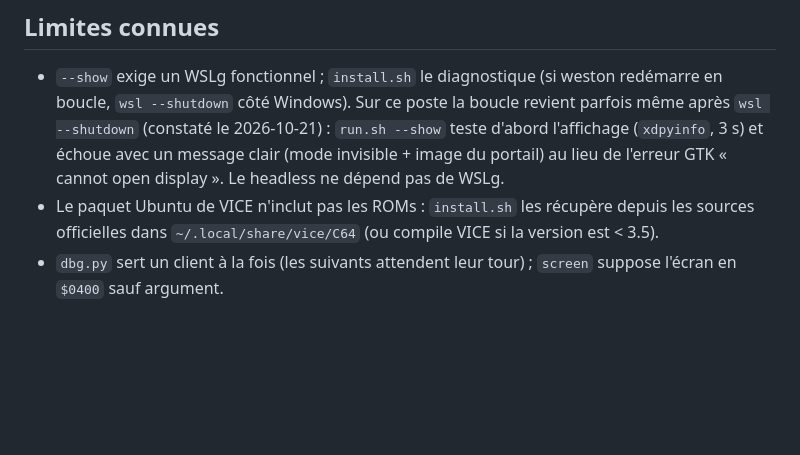
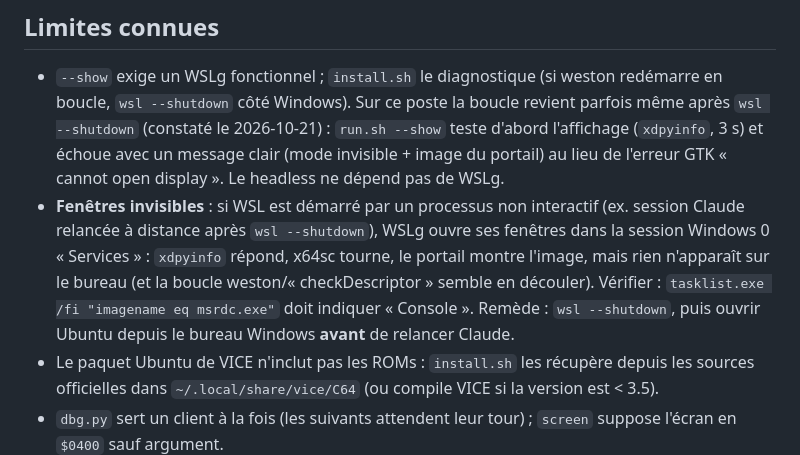
Before and after one commit to AlexandreFenyo/C64DevEnv, a Markdown page: CLAUDE.md, the part around the change. Drawn GitHub-style; blank space fills up the shorter version.

```diff
--- a/CLAUDE.md
+++ b/CLAUDE.md
@@ -139,6 +139,7 @@ Couleurs : 0 noir, 1 blanc, 2 rouge, 3 cyan, 4 violet, 5 vert, 6 bleu, 7 jaune,
 ## Limites connues
 
 - `--show` exige un WSLg fonctionnel ; `install.sh` le diagnostique (si weston redémarre en boucle, `wsl --shutdown` côté Windows). Sur ce poste la boucle revient parfois même après `wsl --shutdown` (constaté le 2026-10-21) : `run.sh --show` teste d'abord l'affichage (`xdpyinfo`, 3 s) et échoue avec un message clair (mode invisible + image du portail) au lieu de l'erreur GTK « cannot open display ». Le headless ne dépend pas de WSLg.
+- **Fenêtres invisibles** : si WSL est démarré par un processus non interactif (ex. session Claude relancée à distance après `wsl --shutdown`), WSLg ouvre ses fenêtres dans la session Windows 0 « Services » : `xdpyinfo` répond, x64sc tourne, le portail montre l'image, mais rien n'apparaît sur le bureau (et la boucle weston/« checkDescriptor » semble en découler). Vérifier : `tasklist.exe /fi "imagename eq msrdc.exe"` doit indiquer « Console ». Remède : `wsl --shutdown`, puis ouvrir Ubuntu depuis le bureau Windows **avant** de relancer Claude.
 - Le paquet Ubuntu de VICE n'inclut pas les ROMs : `install.sh` les récupère depuis les sources officielles dans `~/.local/share/vice/C64` (ou compile VICE si la version est < 3.5).
 - `dbg.py` sert un client à la fois (les suivants attendent leur tour) ; `screen` suppose l'écran en `$0400` sauf argument.
 - VICE 3.7.1 envoie la réponse « display get » avec 4 octets de pixels en moins (coin inférieur droit, hors zone recadrée) : `dbg.py` complète.
```
Also changed, not shown: README.md (+2 -0 lines).
